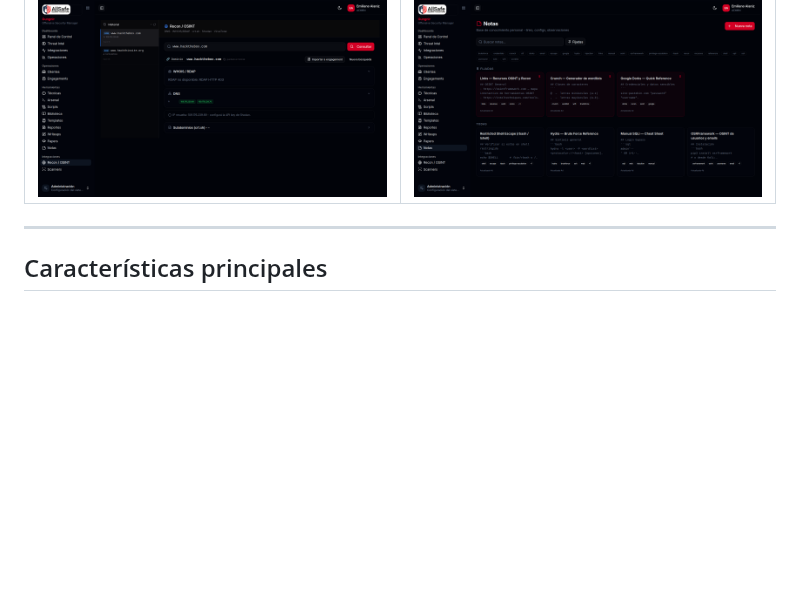
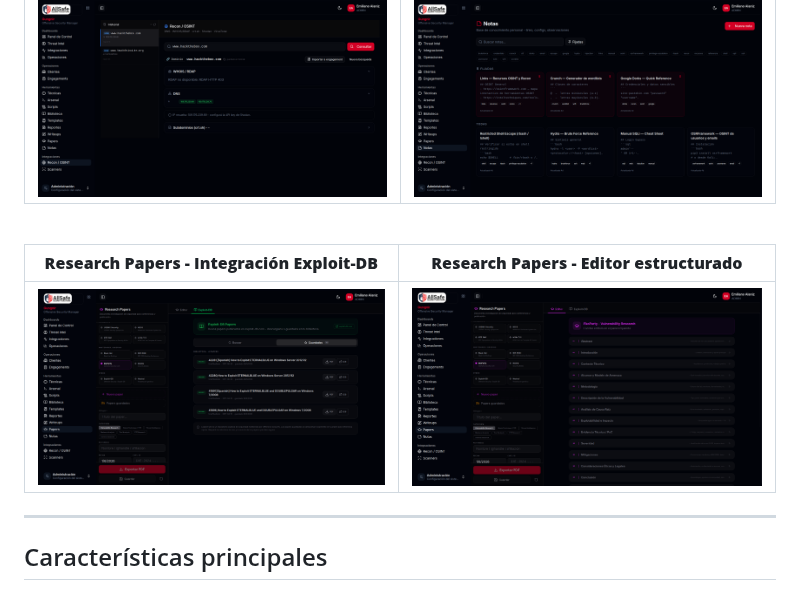
Before and after one commit to allsafe-ar/gungnir-community, a Markdown page: README.es.md, the part around the change. Rendered like a GitHub page; pictures changed too: screenshots/10-explot-db.png (added), screenshots/11-papers.png (added); blank space fills up the shorter version.

Commit message:
docs: add Research Papers screenshots (Exploit-DB + structured editor)

```diff
--- a/README.es.md
+++ b/README.es.md
@@ -124,6 +124,12 @@ Gungnir Community incluye todo lo que un equipo de pentesting necesita para ejec
 | **OSINT / Recon** | **Notas** |
 |:---:|:---:|
 | <img src="screenshots/8-OSINT.png" alt="OSINT Recon" width="440"/> | <img src="screenshots/9-notas.png" alt="Notas" width="440"/> |
+
+<br/>
+
+| **Research Papers - Integración Exploit-DB** | **Research Papers - Editor estructurado** |
+|:---:|:---:|
+| <img src="screenshots/10-explot-db.png" alt="Integración Exploit-DB" width="440"/> | <img src="screenshots/11-papers.png" alt="Editor Research Papers" width="440"/> |
 
 </div>
 
```
Also changed, not shown: README.md (+6 -0 lines).
